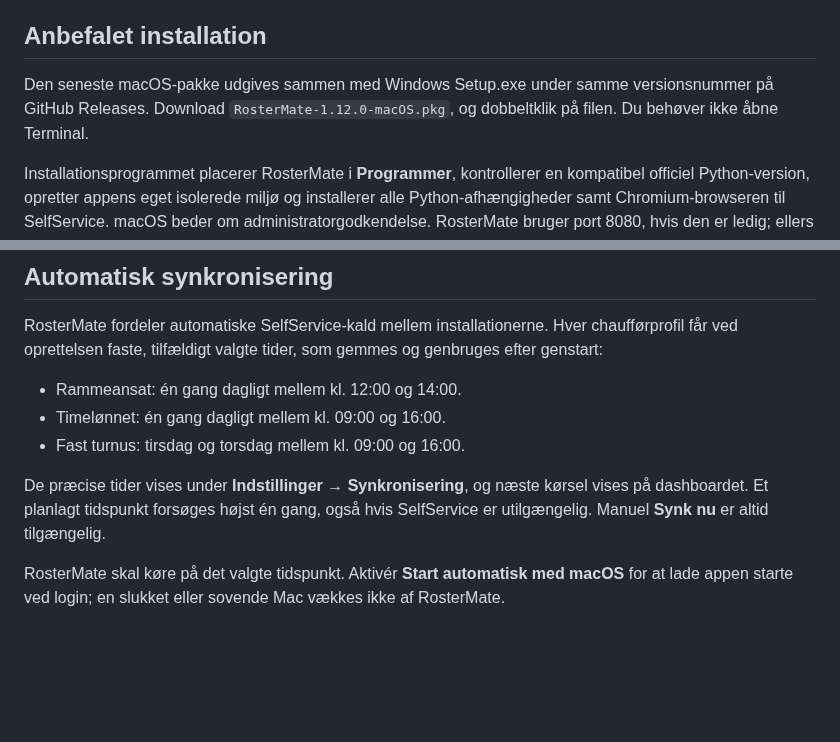
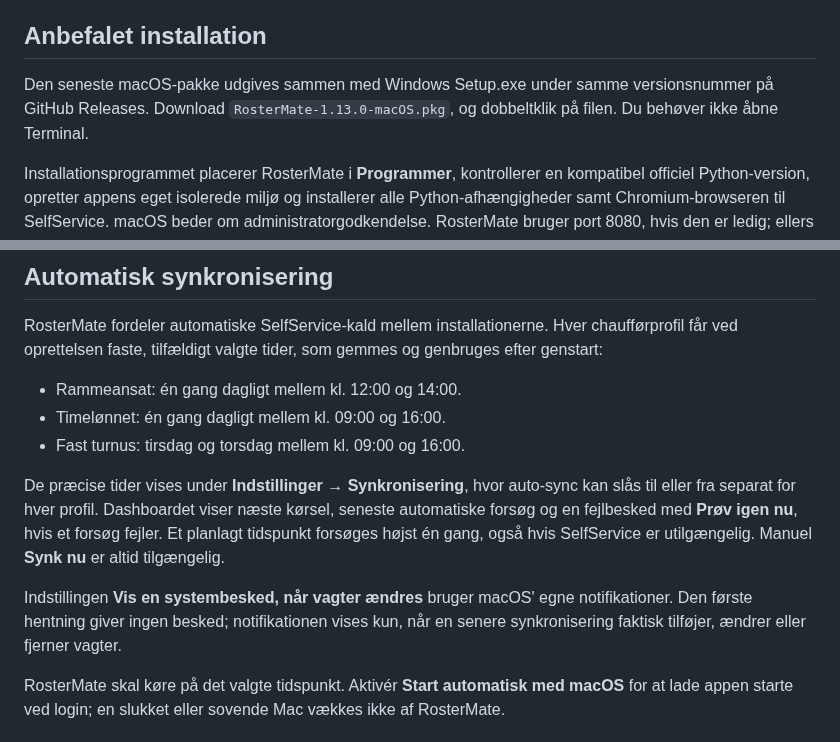
Before and after one commit to Danish-Busdriver/rostermate, a Markdown page: docs/INSTALL_MACOS.md, 2 parts joined by grey strips. Rendered like a GitHub page; blank space fills up the shorter version.

```diff
--- a/docs/INSTALL_MACOS.md
+++ b/docs/INSTALL_MACOS.md
@@ -11,7 +11,7 @@ Denne guide indeholder installation, opdatering og teknisk drift af RosterMate p
 
 ## Anbefalet installation
 
-Den seneste macOS-pakke udgives sammen med Windows Setup.exe under samme versionsnummer på GitHub Releases. Download `RosterMate-1.12.0-macOS.pkg`, og dobbeltklik på filen. Du behøver ikke åbne Terminal.
+Den seneste macOS-pakke udgives sammen med Windows Setup.exe under samme versionsnummer på GitHub Releases. Download `RosterMate-1.13.0-macOS.pkg`, og dobbeltklik på filen. Du behøver ikke åbne Terminal.
 
 Installationsprogrammet placerer RosterMate i **Programmer**, kontrollerer en kompatibel officiel Python-version, opretter appens eget isolerede miljø og installerer alle Python-afhængigheder samt Chromium-browseren til SelfService. macOS beder om administratorgodkendelse. RosterMate bruger port 8080, hvis den er ledig; ellers vælges automatisk den første ledige port frem til 8179. Efter installationen starter appen og åbner opsætningsguiden automatisk på den valgte port. Første installation kan tage et par minutter.
 
@@ -73,7 +73,9 @@ RosterMate fordeler automatiske SelfService-kald mellem installationerne. Hver c
 - Timelønnet: én gang dagligt mellem kl. 09:00 og 16:00.
 - Fast turnus: tirsdag og torsdag mellem kl. 09:00 og 16:00.
 
-De præcise tider vises under **Indstillinger → Synkronisering**, og næste kørsel vises på dashboardet. Et planlagt tidspunkt forsøges højst én gang, også hvis SelfService er utilgængelig. Manuel **Synk nu** er altid tilgængelig.
+De præcise tider vises under **Indstillinger → Synkronisering**, hvor auto-sync kan slås til eller fra separat for hver profil. Dashboardet viser næste kørsel, seneste automatiske forsøg og en fejlbesked med **Prøv igen nu**, hvis et forsøg fejler. Et planlagt tidspunkt forsøges højst én gang, også hvis SelfService er utilgængelig. Manuel **Synk nu** er altid tilgængelig.
+
+Indstillingen **Vis en systembesked, når vagter ændres** bruger macOS' egne notifikationer. Den første hentning giver ingen besked; notifikationen vises kun, når en senere synkronisering faktisk tilføjer, ændrer eller fjerner vagter.
 
 RosterMate skal køre på det valgte tidspunkt. Aktivér **Start automatisk med macOS** for at lade appen starte ved login; en slukket eller sovende Mac vækkes ikke af RosterMate.
 
```
Also changed, not shown: README.md (+8 -5 lines), docs/INSTALL_WINDOWS.md (+4 -2 lines), assets/screenshots/dashboard.png, assets/screenshots/settings.png, 13 other files.
